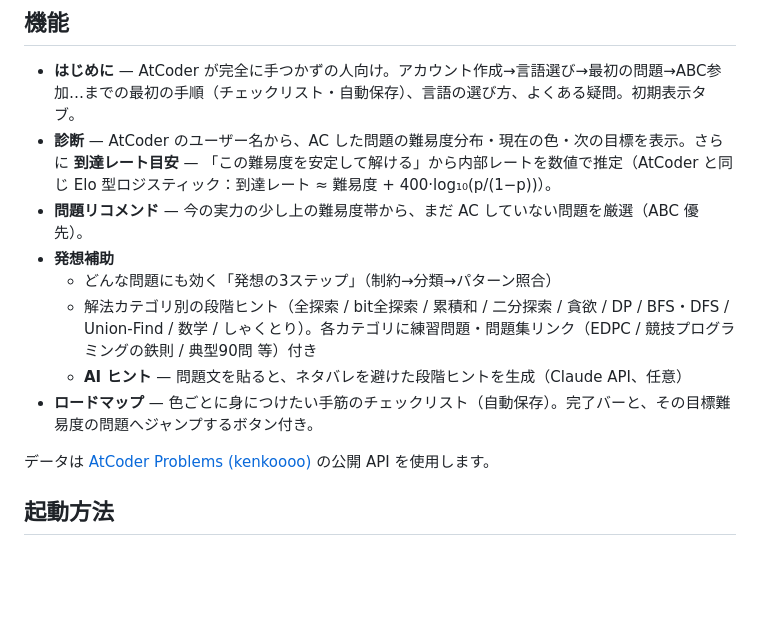
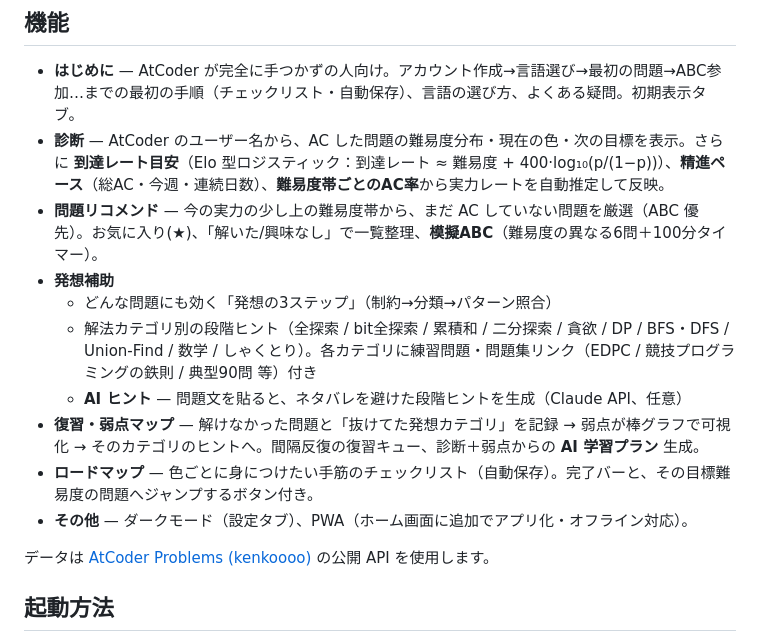
Before and after one commit to nemuru828/atcoder-stepup, a Markdown page: README.md, the part around the change. GitHub-like rendering; blank space fills up the shorter version.

Commit message:
README更新：追加機能を反映
Co-Authored-By: Claude Opus 4.8 <noreply@anthropic.com>

```diff
--- a/README.md
+++ b/README.md
@@ -5,13 +5,15 @@
 ## 機能
 
 - **はじめに** — AtCoder が完全に手つかずの人向け。アカウント作成→言語選び→最初の問題→ABC参加…までの最初の手順（チェックリスト・自動保存）、言語の選び方、よくある疑問。初期表示タブ。
-- **診断** — AtCoder のユーザー名から、AC した問題の難易度分布・現在の色・次の目標を表示。さらに **到達レート目安** — 「この難易度を安定して解ける」から内部レートを数値で推定（AtCoder と同じ Elo 型ロジスティック：到達レート ≈ 難易度 + 400·log₁₀(p/(1−p))）。
-- **問題リコメンド** — 今の実力の少し上の難易度帯から、まだ AC していない問題を厳選（ABC 優先）。
+- **診断** — AtCoder のユーザー名から、AC した問題の難易度分布・現在の色・次の目標を表示。さらに **到達レート目安**（Elo 型ロジスティック：到達レート ≈ 難易度 + 400·log₁₀(p/(1−p))）、**精進ペース**（総AC・今週・連続日数）、**難易度帯ごとのAC率**から実力レートを自動推定して反映。
+- **問題リコメンド** — 今の実力の少し上の難易度帯から、まだ AC していない問題を厳選（ABC 優先）。お気に入り(★)、「解いた/興味なし」で一覧整理、**模擬ABC**（難易度の異なる6問＋100分タイマー）。
 - **発想補助**
   - どんな問題にも効く「発想の3ステップ」（制約→分類→パターン照合）
   - 解法カテゴリ別の段階ヒント（全探索 / bit全探索 / 累積和 / 二分探索 / 貪欲 / DP / BFS・DFS / Union-Find / 数学 / しゃくとり）。各カテゴリに練習問題・問題集リンク（EDPC / 競技プログラミングの鉄則 / 典型90問 等）付き
   - **AI ヒント** — 問題文を貼ると、ネタバレを避けた段階ヒントを生成（Claude API、任意）
+- **復習・弱点マップ** — 解けなかった問題と「抜けてた発想カテゴリ」を記録 → 弱点が棒グラフで可視化 → そのカテゴリのヒントへ。間隔反復の復習キュー、診断＋弱点からの **AI 学習プラン** 生成。
 - **ロードマップ** — 色ごとに身につけたい手筋のチェックリスト（自動保存）。完了バーと、その目標難易度の問題へジャンプするボタン付き。
+- **その他** — ダークモード（設定タブ）、PWA（ホーム画面に追加でアプリ化・オフライン対応）。
 
 データは [AtCoder Problems (kenkoooo)](https://kenkoooo.com/atcoder/) の公開 API を使用します。
 
```
